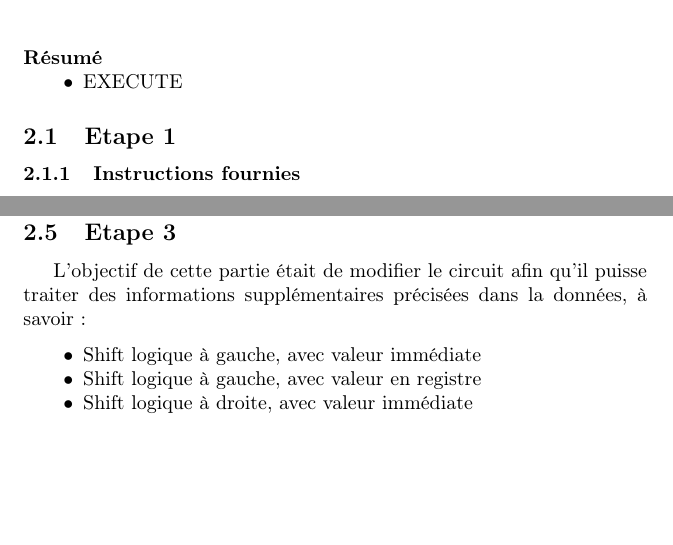
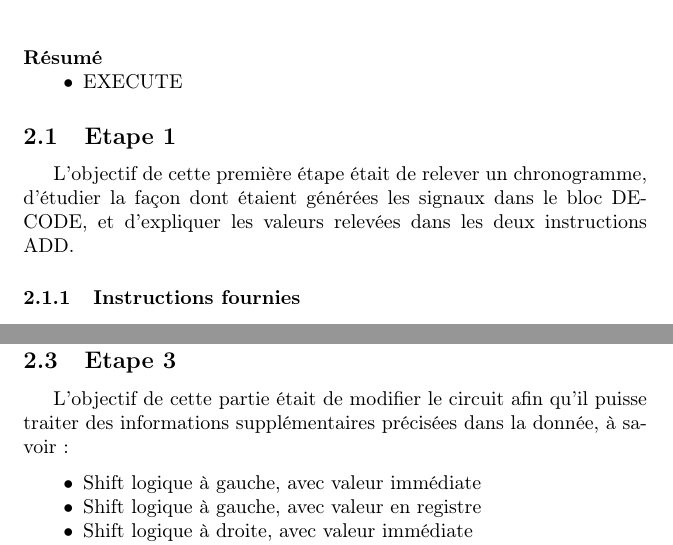
Before and after one commit to loi219/ARO2_labo3_4, a LaTeX document (rapport3/labo3.tex): two parts of pages 2 and 4 of 4, joined at a grey line, cut so that both start at the same text, the shorter picture padded with empty space. Compiled offline with pdfLaTeX.

Commit message:
y'avait deux-trois fautes mais y'a rien de nouveau

```diff
--- a/rapport3/labo3.tex
+++ b/rapport3/labo3.tex
@@ -80,6 +80,7 @@ Nous avons décidé de séparer les blocs afin de permettre une meilleure modula
     \item     EXECUTE
 \end{itemize}
 \subsection{Etape 1}
+L'objectif de cette première étape était de relever un chronogramme, d'étudier la façon dont étaient générées les signaux dans le bloc DECODE, et d'expliquer les valeurs relevées dans les deux instructions ADD.
 \subsubsection{Instructions fournies}
 Un programme assembleur a été fourni pour cette étape, et l'objectif était d'en relever un chronogramme dont les signaux étaient spécifiés dans la donnée.
 Le programme assembleur est le suivant:\medskip \\
@@ -163,10 +164,10 @@ Un bus d'instruction donne les informations nécessaires au fonctionnement du bl
     \subitem 10: Branch with link
     \subitem 11: not used
 \end{itemize}
-\subsection{Chronogramme}
+\subsubsection{Chronogramme}
 
 \subsection{Etape 3}
-L'objectif de cette partie était de modifier le circuit afin qu'il puisse traiter des informations supplémentaires précisées dans la données, à savoir:
+L'objectif de cette partie était de modifier le circuit afin qu'il puisse traiter des informations supplémentaires précisées dans la donnée, à savoir:
 \medskip
 \begin{itemize}
     \item Shift logique à gauche, avec valeur immédiate
```
Also changed, not shown: rapport3/labo3.tex (4 more changed lines).
